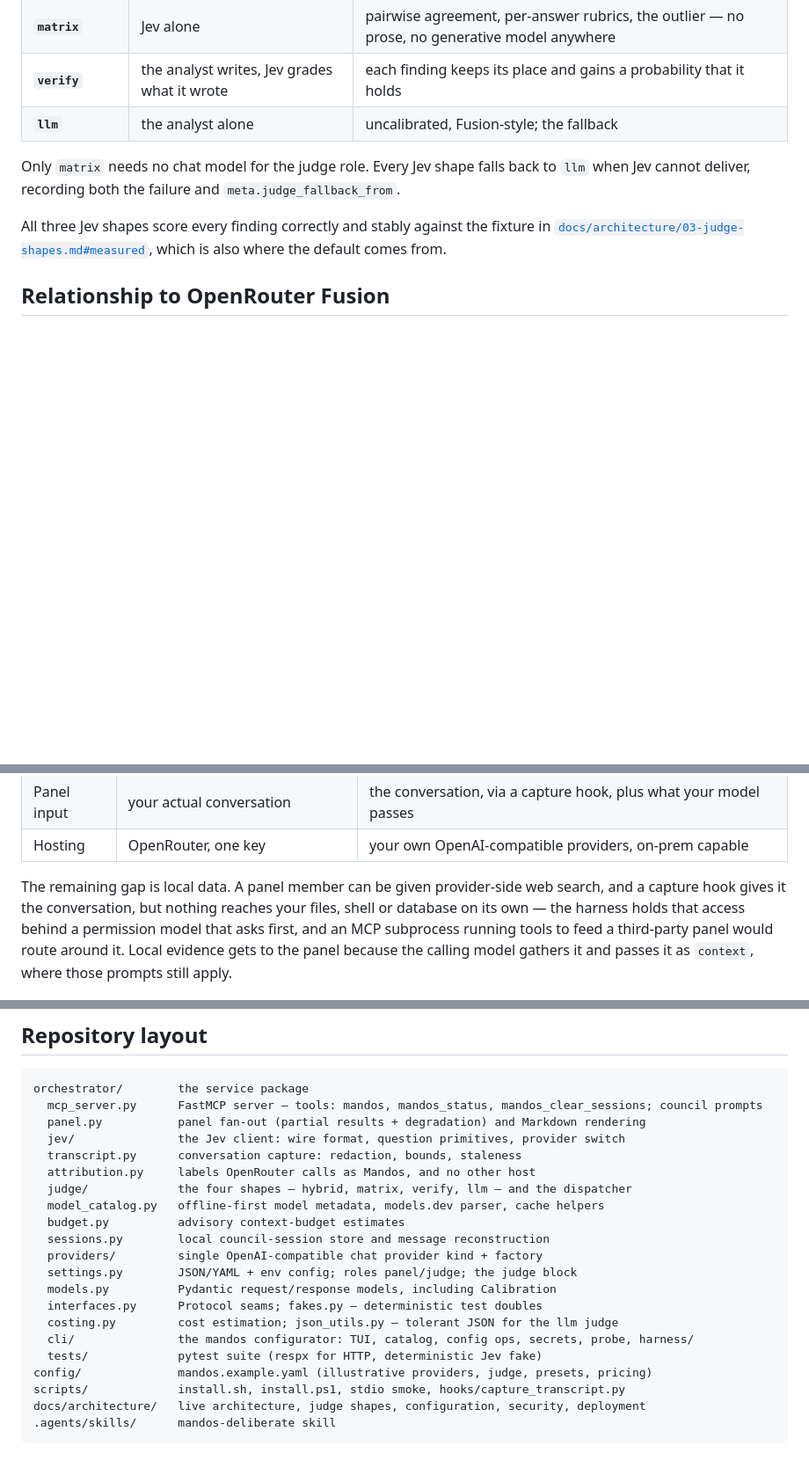
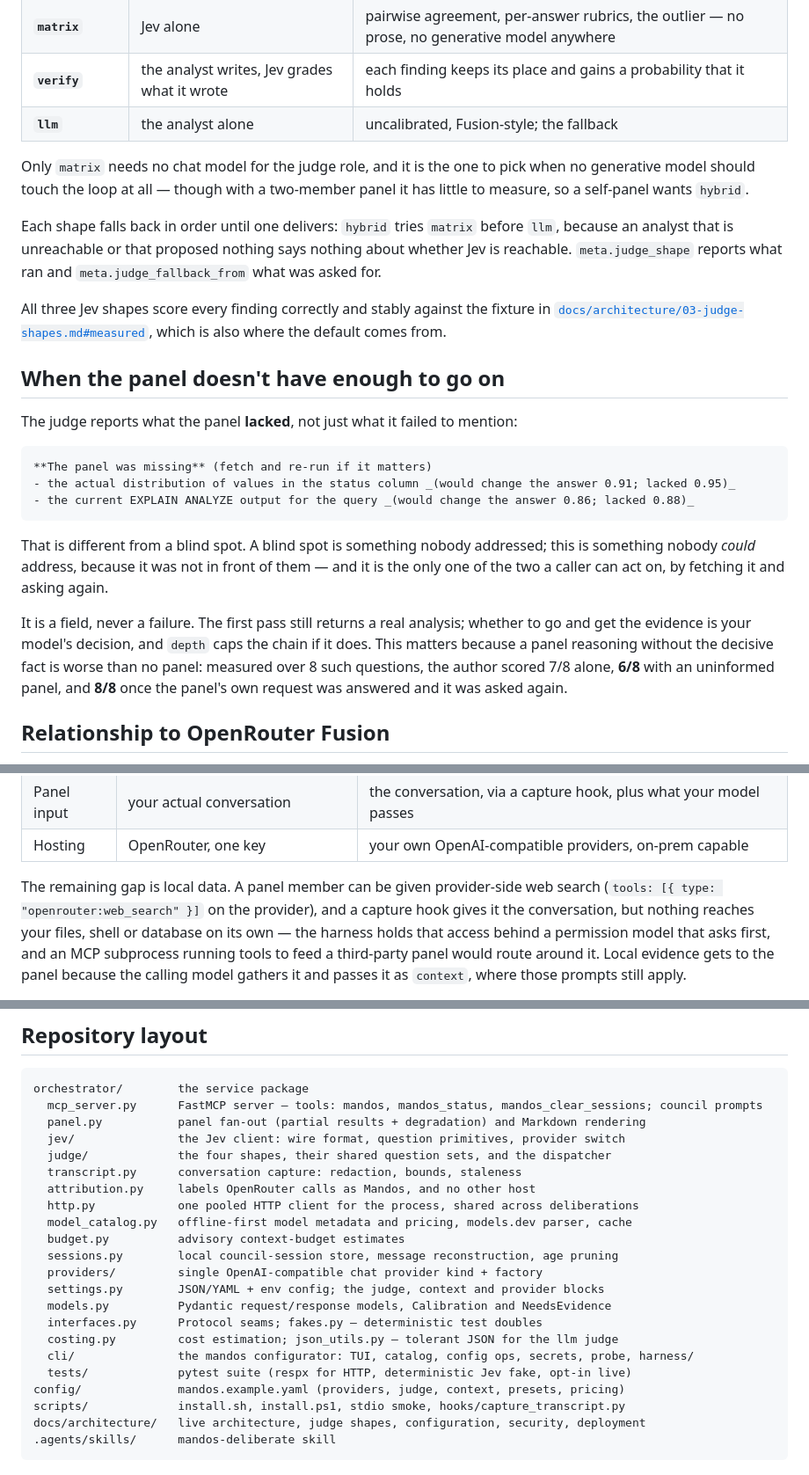
Before and after one commit to Fox-Islam/mandos, a Markdown page: README.md, 3 parts joined by grey strips. Shown at 88% size. Rendered like a GitHub page; blank space fills up the shorter version.

Commit message:
Document what the judge reports and how it degrades
The README described a fallback straight to the generative judge, which stopped
being true when hybrid gained matrix as its first fallback, and never mentioned
needs_evidence at all despite it being the most actionable thing the judge emits.
It also claimed three consequences of questions being cheap while listing four,
and said nothing about matrix having almost nothing to measure on a two-member
panel, which is the first thing someone configuring a self-panel needs to know.

Adds the concurrency and progress behaviour, names the four config blocks, and
records that pricing is optional now that costs come from the model catalog.

````diff
--- a/README.md
+++ b/README.md
@@ -46,12 +49,39 @@ Set `judge.shape` in config, or pass `analysis_model` per call.
 | **`verify`** | the analyst writes, Jev grades what it wrote | each finding keeps its place and gains a probability that it holds |
 | **`llm`** | the analyst alone | uncalibrated, Fusion-style; the fallback |
 
-Only `matrix` needs no chat model for the judge role. Every Jev shape falls back to
-`llm` when Jev cannot deliver, recording both the failure and `meta.judge_fallback_from`.
+Only `matrix` needs no chat model for the judge role, and it is the one to pick when
+no generative model should touch the loop at all — though with a two-member panel it
+has little to measure, so a self-panel wants `hybrid`.
+
+Each shape falls back in order until one delivers: `hybrid` tries `matrix` before
+`llm`, because an analyst that is unreachable or that proposed nothing says nothing
+about whether Jev is reachable. `meta.judge_shape` reports what ran and
+`meta.judge_fallback_from` what was asked for.
 
 All three Jev shapes score every finding correctly and stably against the fixture in
 [`docs/architecture/03-judge-shapes.md#measured`](docs/architecture/03-judge-shapes.md),
 which is also where the default comes from.
+
+## When the panel doesn't have enough to go on
+
+The judge reports what the panel **lacked**, not just what it failed to mention:
+
+```
+**The panel was missing** (fetch and re-run if it matters)
+- the actual distribution of values in the status column _(would change the answer 0.91; lacked 0.95)_
+- the current EXPLAIN ANALYZE output for the query _(would change the answer 0.86; lacked 0.88)_
+```
+
+That is different from a blind spot. A blind spot is something nobody addressed; this
+is something nobody *could* address, because it was not in front of them — and it is
+the only one of the two a caller can act on, by fetching it and asking again.
+
+It is a field, never a failure. The first pass still returns a real analysis; whether
+to go and get the evidence is your model's decision, and `depth` caps the chain if it
+does. This matters because a panel reasoning without the decisive fact is worse than
+no panel: measured over 8 such questions, the author scored 7/8 alone, **6/8** with an
+uninformed panel, and **8/8** once the panel's own request was answered and it was
+asked again.
 
 ## Relationship to OpenRouter Fusion
 
@@ -72,9 +102,9 @@ What differs:
 | Panel input | your actual conversation | the conversation, via a capture hook, plus what your model passes |
 | Hosting | OpenRouter, one key | your own OpenAI-compatible providers, on-prem capable |
 
-The remaining gap is local data. A panel member can be given provider-side web search,
-and a capture hook gives it the conversation, but nothing reaches your files, shell or
-database on its own — the harness holds that access behind a permission model that asks
+The remaining gap is local data. A panel member can be given provider-side web search
+(`tools: [{ type: "openrouter:web_search" }]` on the provider), and a capture hook
+gives it the conversation, but nothing reaches your files, shell or database on its own — the harness holds that access behind a permission model that asks
 first, and an MCP subprocess running tools to feed a third-party panel would route
 around it. Local evidence gets to the panel because the calling model gathers it and
 passes it as `context`, where those prompts still apply.
@@ -178,20 +208,21 @@ orchestrator/        the service package
   mcp_server.py      FastMCP server — tools: mandos, mandos_status, mandos_clear_sessions; council prompts
   panel.py           panel fan-out (partial results + degradation) and Markdown rendering
   jev/               the Jev client: wire format, question primitives, provider switch
+  judge/             the four shapes, their shared question sets, and the dispatcher
   transcript.py      conversation capture: redaction, bounds, staleness
   attribution.py     labels OpenRouter calls as Mandos, and no other host
-  judge/             the four shapes — hybrid, matrix, verify, llm — and the dispatcher
-  model_catalog.py   offline-first model metadata, models.dev parser, cache helpers
+  http.py            one pooled HTTP client for the process, shared across deliberations
+  model_catalog.py   offline-first model metadata and pricing, models.dev parser, cache
   budget.py          advisory context-budget estimates
-  sessions.py        local council-session store and message reconstruction
+  sessions.py        local council-session store, message reconstruction, age pruning
   providers/         single OpenAI-compatible chat provider kind + factory
-  settings.py        JSON/YAML + env config; roles panel/judge; the judge block
-  models.py          Pydantic request/response models, including Calibration
+  settings.py        JSON/YAML + env config; the judge, context and provider blocks
+  models.py          Pydantic request/response models, Calibration and NeedsEvidence
   interfaces.py      Protocol seams; fakes.py — deterministic test doubles
   costing.py         cost estimation; json_utils.py — tolerant JSON for the llm judge
   cli/               the mandos configurator: TUI, catalog, config ops, secrets, probe, harness/
-  tests/             pytest suite (respx for HTTP, deterministic Jev fake)
-config/              mandos.example.yaml (illustrative providers, judge, presets, pricing)
+  tests/             pytest suite (respx for HTTP, deterministic Jev fake, opt-in live)
+config/              mandos.example.yaml (providers, judge, context, presets, pricing)
 scripts/             install.sh, install.ps1, stdio smoke, hooks/capture_transcript.py
 docs/architecture/   live architecture, judge shapes, configuration, security, deployment
 .agents/skills/      mandos-deliberate skill
````
Also changed, not shown: other parts of README.md (+17 -1 lines).
